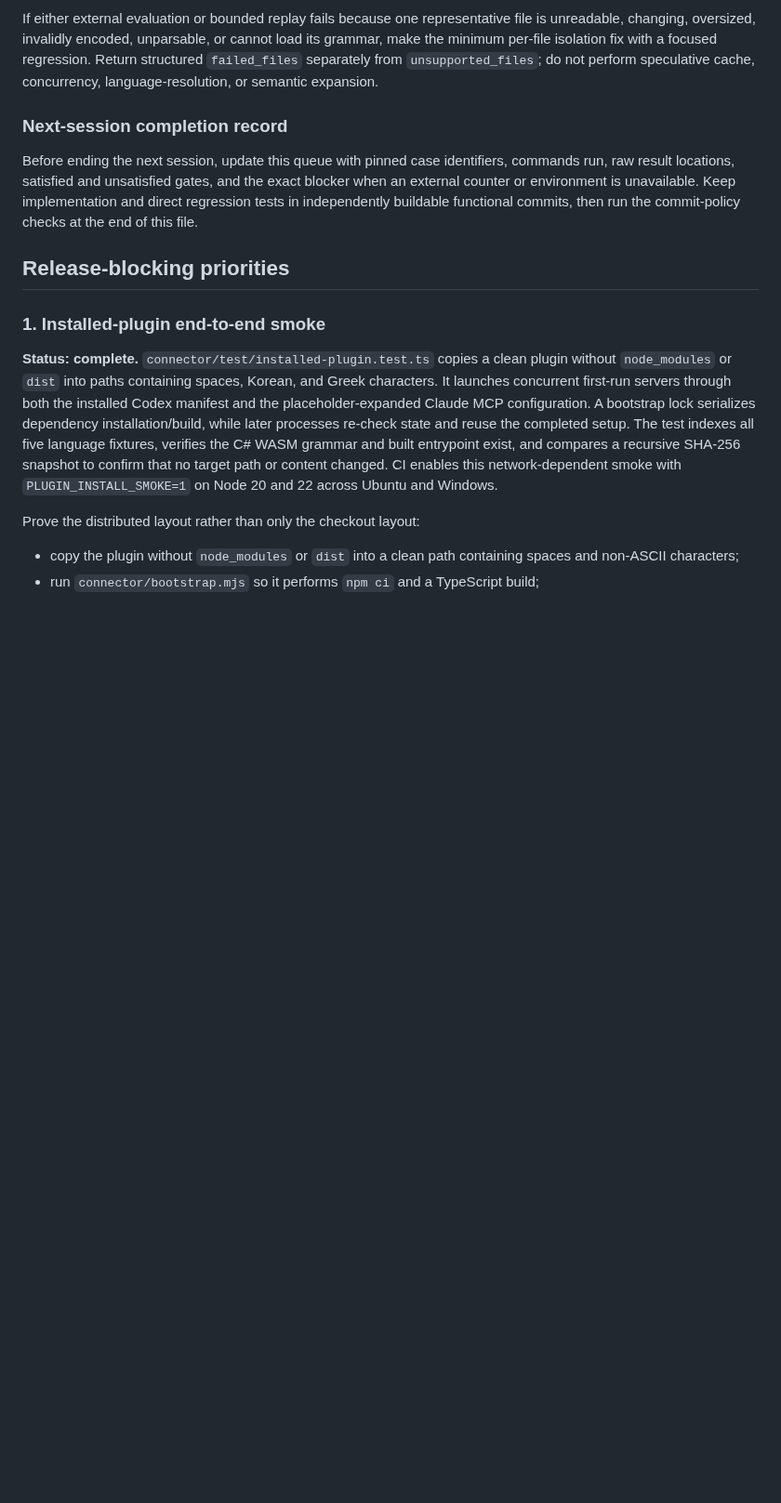
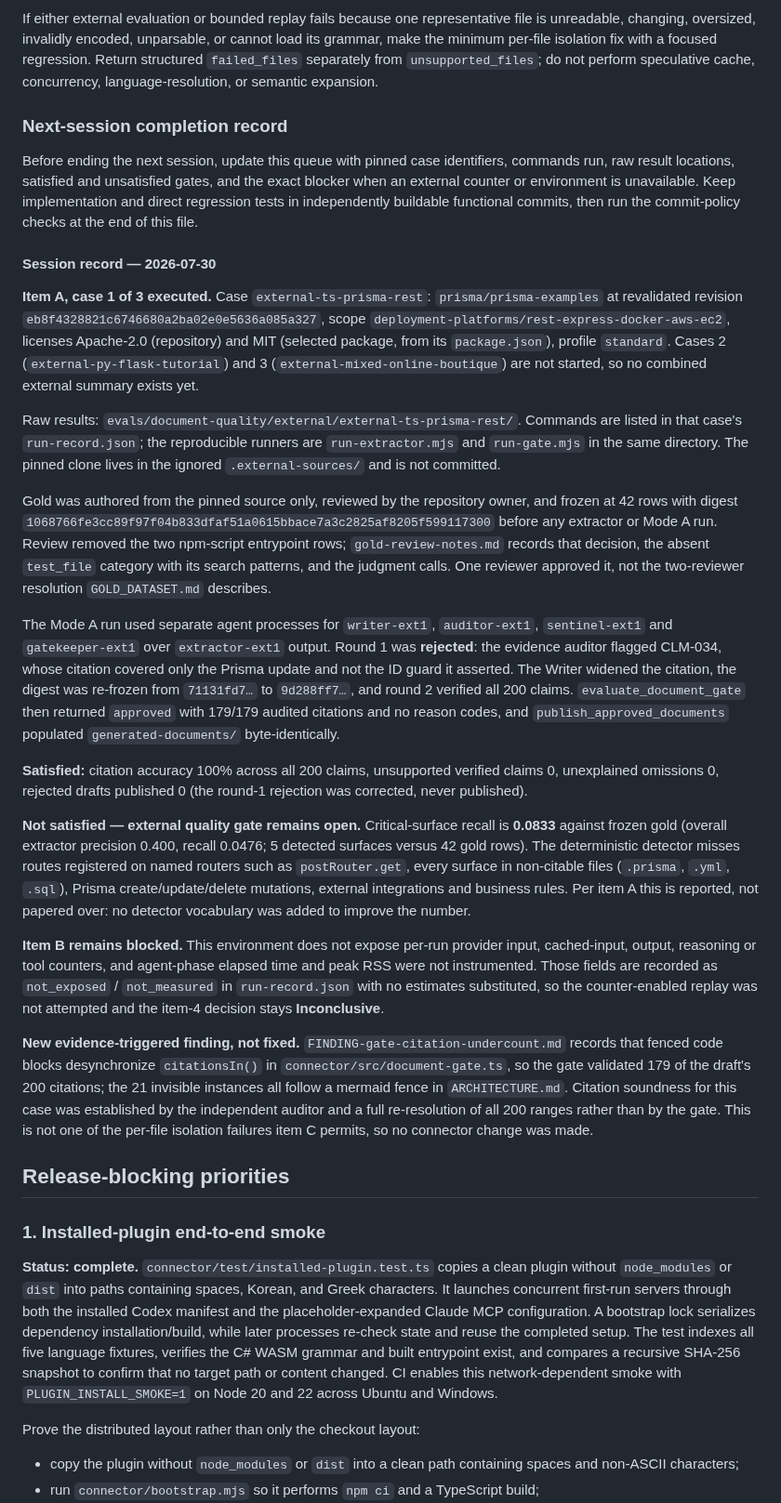
Before and after one commit to HoonStyle/legacy-spec-agent, a Markdown page: IMPLEMENTATION_ROADMAP.md, the part around the change. Shown at 93% size. GitHub-like rendering; blank space fills up the shorter version.

Commit message:
docs: record external case-1 results and the item B blocker in the roadmap
Adds the session completion record required by the work queue: the pinned case
identifier, revalidated revision and licenses, gold freeze digest and its
single-reviewer limitation, the runner commands and raw result location, the
round-1 rejection and correction, and the satisfied versus unsatisfied gates.
Critical-surface recall 0.0833 leaves the external quality gate open. Item B
stays blocked because per-run provider counters are not exposed here, so the
item-4 decision remains Inconclusive. Also records the gate citation-undercount
finding as deferred rather than silently fixed.

Co-Authored-By: Claude Fable 5 <noreply@anthropic.com>
Claude-Session: https://claude.ai/code/session_01FsdhvJum9BrX4Z27wYbMDR

```diff
--- a/IMPLEMENTATION_ROADMAP.md
+++ b/IMPLEMENTATION_ROADMAP.md
@@ -40,6 +40,24 @@ If either external evaluation or bounded replay fails because one representative
 ### Next-session completion record
 
 Before ending the next session, update this queue with pinned case identifiers, commands run, raw result locations, satisfied and unsatisfied gates, and the exact blocker when an external counter or environment is unavailable. Keep implementation and direct regression tests in independently buildable functional commits, then run the commit-policy checks at the end of this file.
+
+#### Session record — 2026-07-30
+
+**Item A, case 1 of 3 executed.** Case `external-ts-prisma-rest`: `prisma/prisma-examples` at revalidated revision `eb8f4328821c6746680a2ba02e0e5636a085a327`, scope `deployment-platforms/rest-express-docker-aws-ec2`, licenses Apache-2.0 (repository) and MIT (selected package, from its `package.json`), profile `standard`. Cases 2 (`external-py-flask-tutorial`) and 3 (`external-mixed-online-boutique`) are not started, so no combined external summary exists yet.
+
+Raw results: `evals/document-quality/external/external-ts-prisma-rest/`. Commands are listed in that case's `run-record.json`; the reproducible runners are `run-extractor.mjs` and `run-gate.mjs` in the same directory. The pinned clone lives in the ignored `.external-sources/` and is not committed.
+
+Gold was authored from the pinned source only, reviewed by the repository owner, and frozen at 42 rows with digest `1068766fe3cc89f97f04b833dfaf51a0615bbace7a3c2825af8205f599117300` before any extractor or Mode A run. Review removed the two npm-script entrypoint rows; `gold-review-notes.md` records that decision, the absent `test_file` category with its search patterns, and the judgment calls. One reviewer approved it, not the two-reviewer resolution `GOLD_DATASET.md` describes.
+
+The Mode A run used separate agent processes for `writer-ext1`, `auditor-ext1`, `sentinel-ext1` and `gatekeeper-ext1` over `extractor-ext1` output. Round 1 was **rejected**: the evidence auditor flagged CLM-034, whose citation covered only the Prisma update and not the ID guard it asserted. The Writer widened the citation, the digest was re-frozen from `71131fd7…` to `9d288ff7…`, and round 2 verified all 200 claims. `evaluate_document_gate` then returned `approved` with 179/179 audited citations and no reason codes, and `publish_approved_documents` populated `generated-documents/` byte-identically.
+
+**Satisfied:** citation accuracy 100% across all 200 claims, unsupported verified claims 0, unexplained omissions 0, rejected drafts published 0 (the round-1 rejection was corrected, never published).
+
+**Not satisfied — external quality gate remains open.** Critical-surface recall is **0.0833** against frozen gold (overall extractor precision 0.400, recall 0.0476; 5 detected surfaces versus 42 gold rows). The deterministic detector misses routes registered on named routers such as `postRouter.get`, every surface in non-citable files (`.prisma`, `.yml`, `.sql`), Prisma create/update/delete mutations, external integrations and business rules. Per item A this is reported, not papered over: no detector vocabulary was added to improve the number.
+
+**Item B remains blocked.** This environment does not expose per-run provider input, cached-input, output, reasoning or tool counters, and agent-phase elapsed time and peak RSS were not instrumented. Those fields are recorded as `not_exposed` / `not_measured` in `run-record.json` with no estimates substituted, so the counter-enabled replay was not attempted and the item-4 decision stays **Inconclusive**.
+
+**New evidence-triggered finding, not fixed.** `FINDING-gate-citation-undercount.md` records that fenced code blocks desynchronize `citationsIn()` in `connector/src/document-gate.ts`, so the gate validated 179 of the draft's 200 citations; the 21 invisible instances all follow a mermaid fence in `ARCHITECTURE.md`. Citation soundness for this case was established by the independent auditor and a full re-resolution of all 200 ranges rather than by the gate. This is not one of the per-file isolation failures item C permits, so no connector change was made.
 
 ## Release-blocking priorities
 
```
